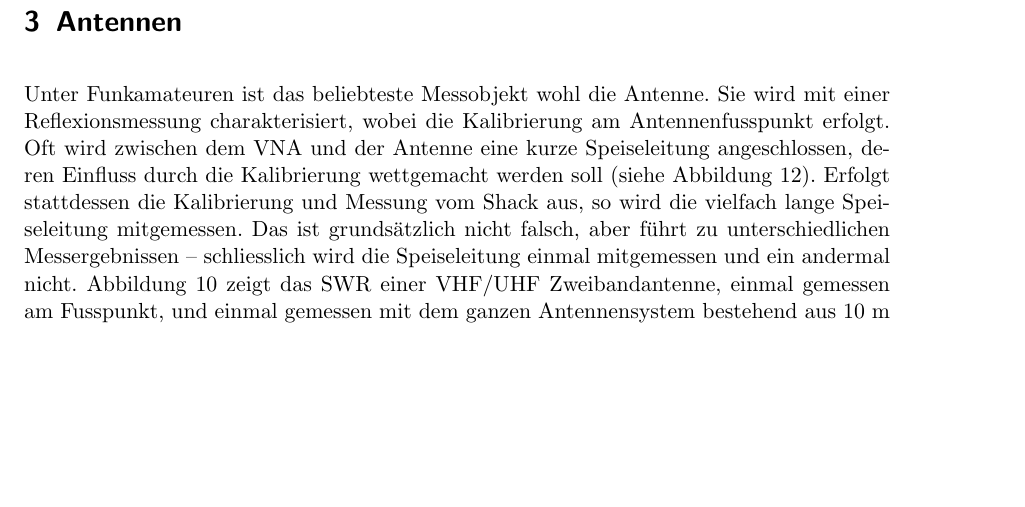
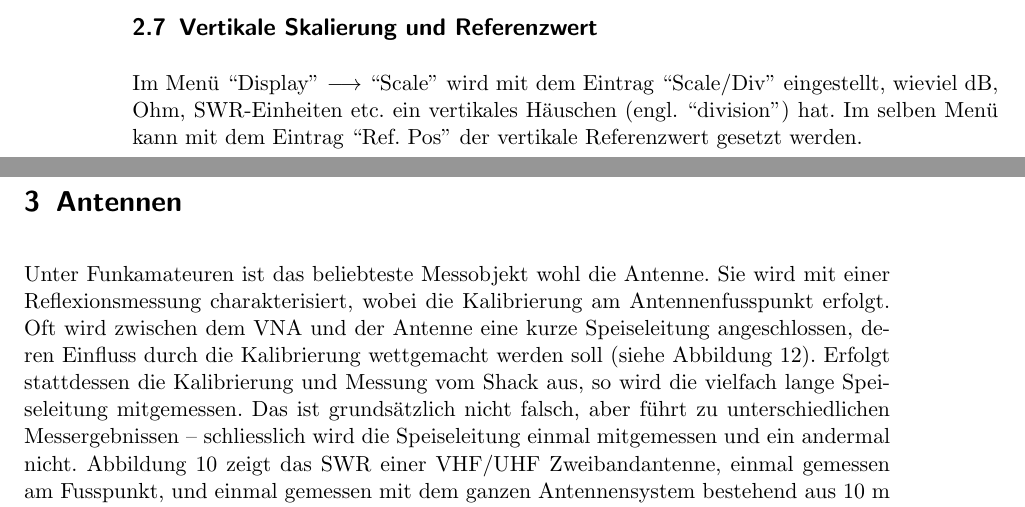
Before and after one commit to HB9UF/nanovna_workshop, a LaTeX document (skript/nanovna_workshop_skript.tex): part of page 17 of 36 before the commit and two parts of pages 16 and 17 of 36 after it, the two joined at a grey line, cut at the place of the change, the shorter picture padded with empty space. Compiled offline with pdfLaTeX; an older LaTeX class or package is replaced by its successor.

Commit message:
Adding section about scaling and vertical reference

```diff
--- a/skript/nanovna_workshop_skript.tex
+++ b/skript/nanovna_workshop_skript.tex
@@ -997,6 +997,11 @@ ausgewählten Spur gibt es einen aktuell ausgewählten Marker, in diesem Beispie
 Mit Hilfe eines Stiftes kann der aktuelle Marker verschoben werden. Alternativ kann dazu auch
 das kleine Rädchen neben dem Hauptschalter verwendet werden.
 
+\subsection{Vertikale Skalierung und Referenzwert}
+Im Menü ``Display'' $\longrightarrow$ ``Scale'' wird mit dem Eintrag ``Scale/Div'' eingestellt,
+wieviel dB, Ohm, SWR-Einheiten etc. ein vertikales Häuschen (engl. ``division'') hat. Im selben
+Menü kann mit dem Eintrag ``Ref. Pos'' der vertikale Referenzwert gesetzt werden.
+
 \newpage % FIXME
 \section{Antennen}\label{sec:antennen}
 Unter Funkamateuren ist das beliebteste Messobjekt wohl die Antenne. Sie wird mit einer
```
